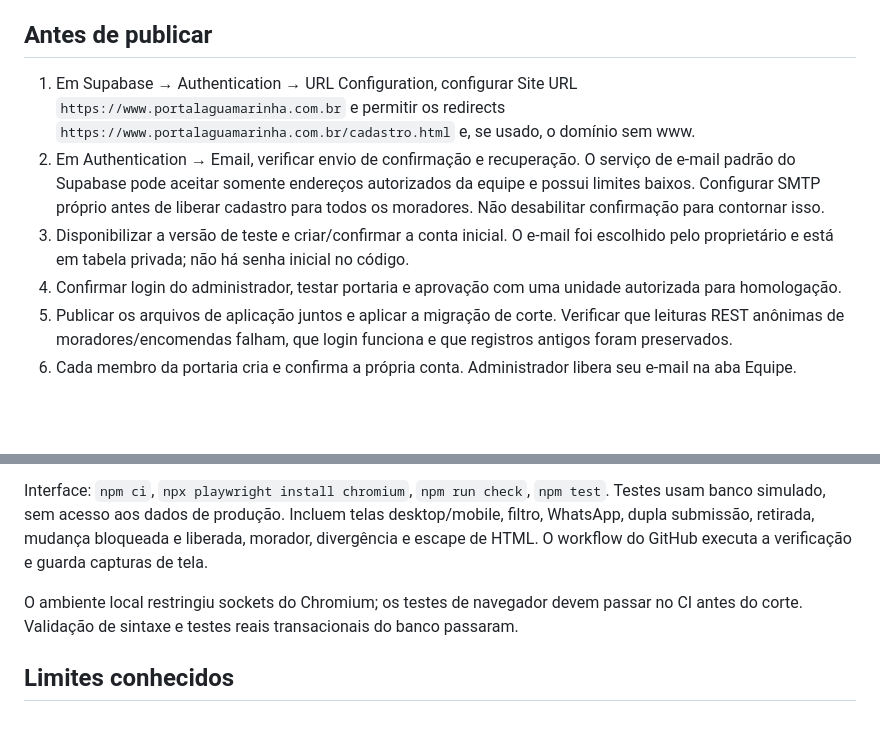
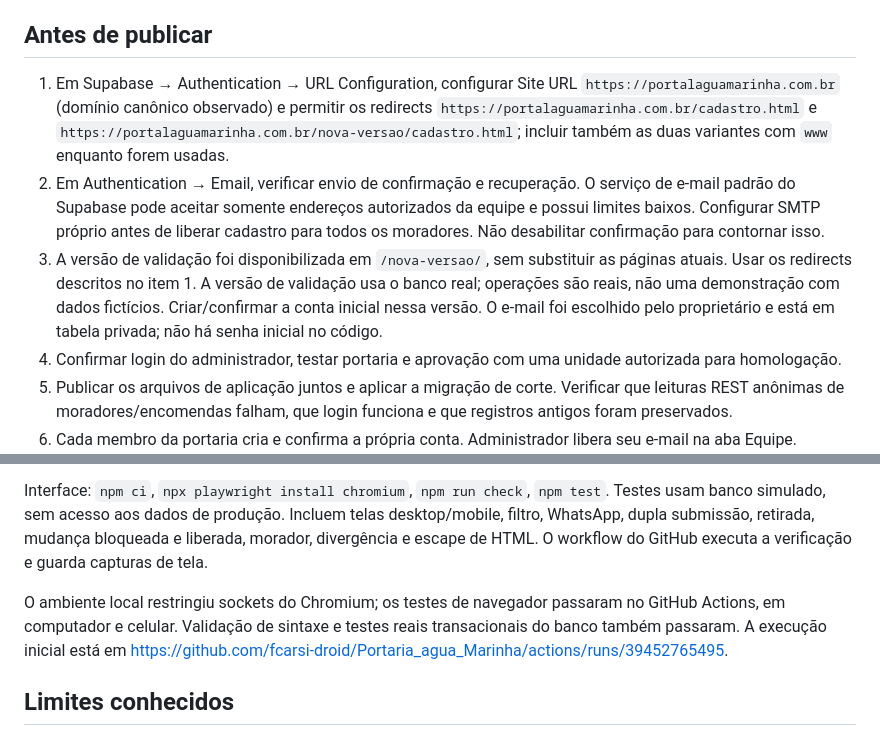
Before and after one commit to fcarsi-droid/Portaria_agua_Marinha, a Markdown page: README.md, 2 parts joined by grey strips. GitHub-like rendering; blank space fills up the shorter version.

Commit message:
Documentar testes aprovados e primeiro acesso à versão de validação [skip ci]

```diff
--- a/README.md
+++ b/README.md
@@ -21,9 +21,9 @@ As migrações `20261020154639` e `20261020154817` foram aplicadas ao projeto co
 
 ## Antes de publicar
 
-1. Em Supabase → Authentication → URL Configuration, configurar Site URL `https://www.portalaguamarinha.com.br` e permitir os redirects `https://www.portalaguamarinha.com.br/cadastro.html` e, se usado, o domínio sem www.
+1. Em Supabase → Authentication → URL Configuration, configurar Site URL `https://portalaguamarinha.com.br` (domínio canônico observado) e permitir os redirects `https://portalaguamarinha.com.br/cadastro.html` e `https://portalaguamarinha.com.br/nova-versao/cadastro.html`; incluir também as duas variantes com `www` enquanto forem usadas.
 2. Em Authentication → Email, verificar envio de confirmação e recuperação. O serviço de e-mail padrão do Supabase pode aceitar somente endereços autorizados da equipe e possui limites baixos. Configurar SMTP próprio antes de liberar cadastro para todos os moradores. Não desabilitar confirmação para contornar isso.
-3. Disponibilizar a versão de teste e criar/confirmar a conta inicial. O e-mail foi escolhido pelo proprietário e está em tabela privada; não há senha inicial no código.
+3. A versão de validação foi disponibilizada em `/nova-versao/`, sem substituir as páginas atuais. Usar os redirects descritos no item 1. A versão de validação usa o banco real; operações são reais, não uma demonstração com dados fictícios. Criar/confirmar a conta inicial nessa versão. O e-mail foi escolhido pelo proprietário e está em tabela privada; não há senha inicial no código.
 4. Confirmar login do administrador, testar portaria e aprovação com uma unidade autorizada para homologação.
 5. Publicar os arquivos de aplicação juntos e aplicar a migração de corte. Verificar que leituras REST anônimas de moradores/encomendas falham, que login funciona e que registros antigos foram preservados.
 6. Cada membro da portaria cria e confirma a própria conta. Administrador libera seu e-mail na aba Equipe.
@@ -44,7 +44,7 @@ A retirada/devolução/mudança registra autor e horário. Não se apagam perman
 
 Interface: `npm ci`, `npx playwright install chromium`, `npm run check`, `npm test`. Testes usam banco simulado, sem acesso aos dados de produção. Incluem telas desktop/mobile, filtro, WhatsApp, dupla submissão, retirada, mudança bloqueada e liberada, morador, divergência e escape de HTML. O workflow do GitHub executa a verificação e guarda capturas de tela.
 
-O ambiente local restringiu sockets do Chromium; os testes de navegador devem passar no CI antes do corte. Validação de sintaxe e testes reais transacionais do banco passaram.
+O ambiente local restringiu sockets do Chromium; os testes de navegador passaram no GitHub Actions, em computador e celular. Validação de sintaxe e testes reais transacionais do banco também passaram. A execução inicial está em https://github.com/fcarsi-droid/Portaria_agua_Marinha/actions/runs/39452765495.
 
 ## Limites conhecidos
 
```
